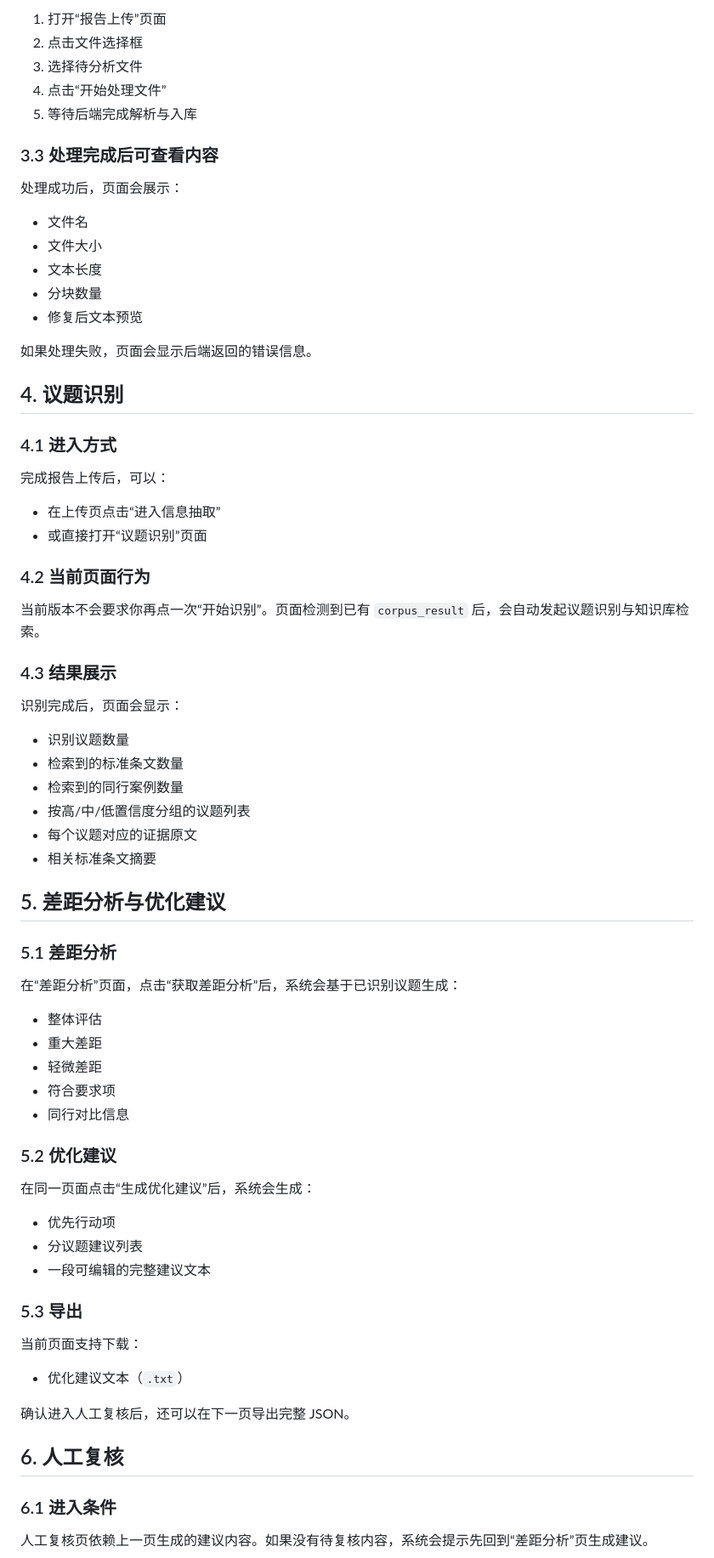
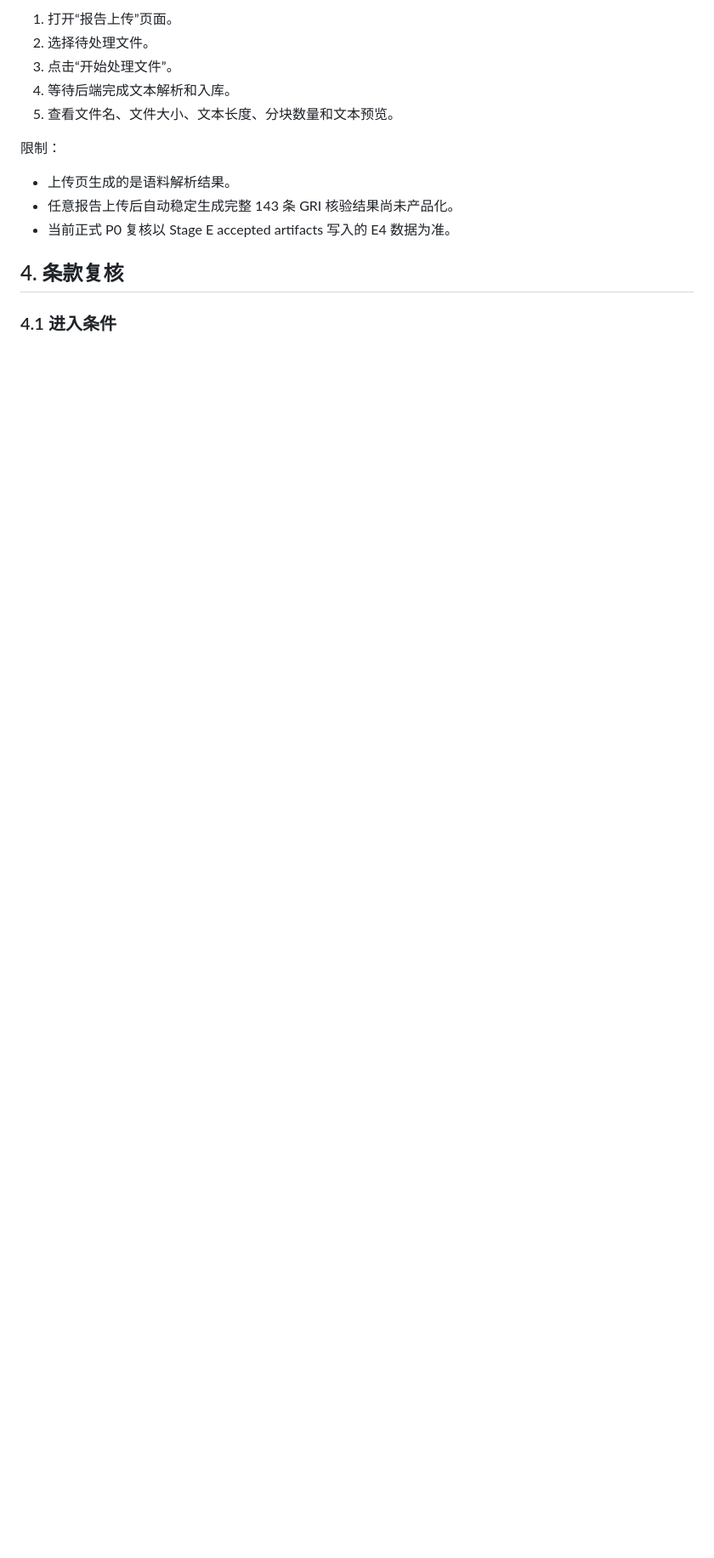
Before and after one commit to pinkman010/envision, a Markdown page: docs/用户操作手册.md, the part around one of its changes. Shown at 85% size. Rendered like a GitHub page; blank space fills up the shorter version.

```diff
--- a/docs/用户操作手册.md
+++ b/docs/用户操作手册.md
@@ -52,77 +84,17 @@ streamlit run src/ui/app.py
 
-1. 打开“报告上传”页面
-2. 点击文件选择框
-3. 选择待分析文件
-4. 点击“开始处理文件”
-5. 等待后端完成解析与入库
+1. 打开“报告上传”页面。
+2. 选择待处理文件。
+3. 点击“开始处理文件”。
+4. 等待后端完成文本解析和入库。
+5. 查看文件名、文件大小、文本长度、分块数量和文本预览。
 
-### 3.3 处理完成后可查看内容
+限制：
 
-处理成功后，页面会展示：
+- 上传页生成的是语料解析结果。
+- 任意报告上传后自动稳定生成完整 143 条 GRI 核验结果尚未产品化。
+- 当前正式 P0 复核以 Stage E accepted artifacts 写入的 E4 数据为准。
 
-- 文件名
-- 文件大小
-- 文本长度
-- 分块数量
-- 修复后文本预览
+## 4. 条款复核
 
-如果处理失败，页面会显示后端返回的错误信息。
+### 4.1 进入条件
 
-## 4. 议题识别
-
-### 4.1 进入方式
-
-完成报告上传后，可以：
-
-- 在上传页点击“进入信息抽取”
-- 或直接打开“议题识别”页面
-
-### 4.2 当前页面行为
-
-当前版本不会要求你再点一次“开始识别”。页面检测到已有 `corpus_result` 后，会自动发起议题识别与知识库检索。
-
-### 4.3 结果展示
-
-识别完成后，页面会显示：
-
-- 识别议题数量
-- 检索到的标准条文数量
-- 检索到的同行案例数量
-- 按高/中/低置信度分组的议题列表
-- 每个议题对应的证据原文
-- 相关标准条文摘要
-
-## 5. 差距分析与优化建议
-
-### 5.1 差距分析
-
-在“差距分析”页面，点击“获取差距分析”后，系统会基于已识别议题生成：
-
-- 整体评估
-- 重大差距
-- 轻微差距
-- 符合要求项
-- 同行对比信息
-
-### 5.2 优化建议
-
-在同一页面点击“生成优化建议”后，系统会生成：
-
-- 优先行动项
-- 分议题建议列表
-- 一段可编辑的完整建议文本
-
-### 5.3 导出
-
-当前页面支持下载：
-
-- 优化建议文本（`.txt`）
-
-确认进入人工复核后，还可以在下一页导出完整 JSON。
-
-## 6. 人工复核
-
-### 6.1 进入条件
-
-人工复核页依赖上一页生成的建议内容。如果没有待复核内容，系统会提示先回到“差距分析”页生成建议。
-
```
Also changed, not shown: other parts of docs/用户操作手册.md (+113 -122 lines).
